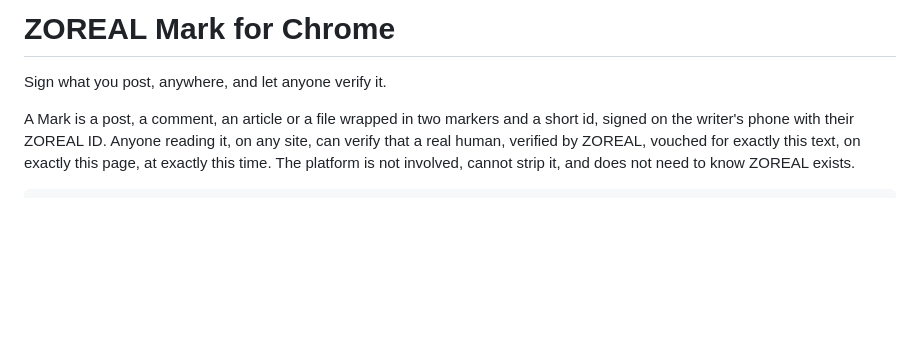
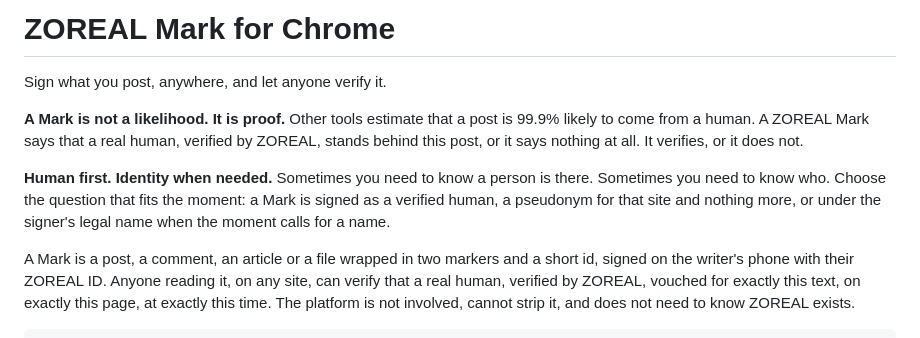
Before and after one commit to Bynn-Intelligence/zoreal-mark-chrome, a Markdown page: README.md, the part around the change. GitHub-like rendering; blank space fills up the shorter version.

Commit message:
README: a Mark is proof, not a likelihood; human first, identity when needed

```diff
--- a/README.md
+++ b/README.md
@@ -1,6 +1,15 @@
 # ZOREAL Mark for Chrome
 
 Sign what you post, anywhere, and let anyone verify it.
+
+**A Mark is not a likelihood. It is proof.** Other tools estimate that a post is 99.9%
+likely to come from a human. A ZOREAL Mark says that a real human, verified by ZOREAL,
+stands behind this post, or it says nothing at all. It verifies, or it does not.
+
+**Human first. Identity when needed.** Sometimes you need to know a person is there.
+Sometimes you need to know who. Choose the question that fits the moment: a Mark is signed
+as a verified human, a pseudonym for that site and nothing more, or under the signer's
+legal name when the moment calls for a name.
 
 A Mark is a post, a comment, an article or a file wrapped in two markers and a short id,
 signed on the writer's phone with their ZOREAL ID. Anyone reading it, on any site, can
```
